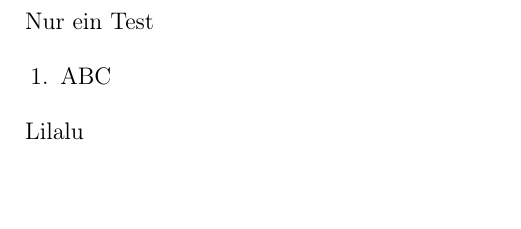
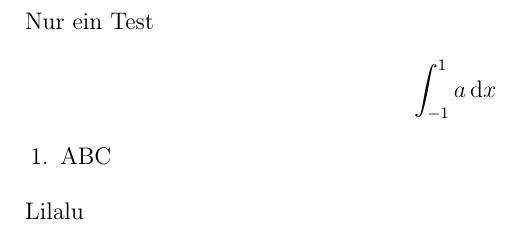
Before and after one commit to Krypton2718/hello-world, a LaTeX document (test.tex, which reads testtest.tex): part of the page, cut so that both start at the same text, the shorter picture padded with empty space. Compiled offline with pdfLaTeX.

Commit message:
testtest hinzugefuegt

```diff
--- a/test.tex
+++ b/test.tex
@@ -53,7 +53,7 @@
 
 \begin{document}
 	Nur ein Test
-
+	 \input{testtest}
 
 	\begin{enumerate}
 		\item ABC
--- /dev/null
+++ b/testtest.tex
@@ -0,0 +1,4 @@
+
+\newcommand*\diff{\mathop{}\!\mathrm{d}}
+
+\[ \int_{-1}^{1} a \diff x \]
```
Also changed, not shown: 1 other file.
